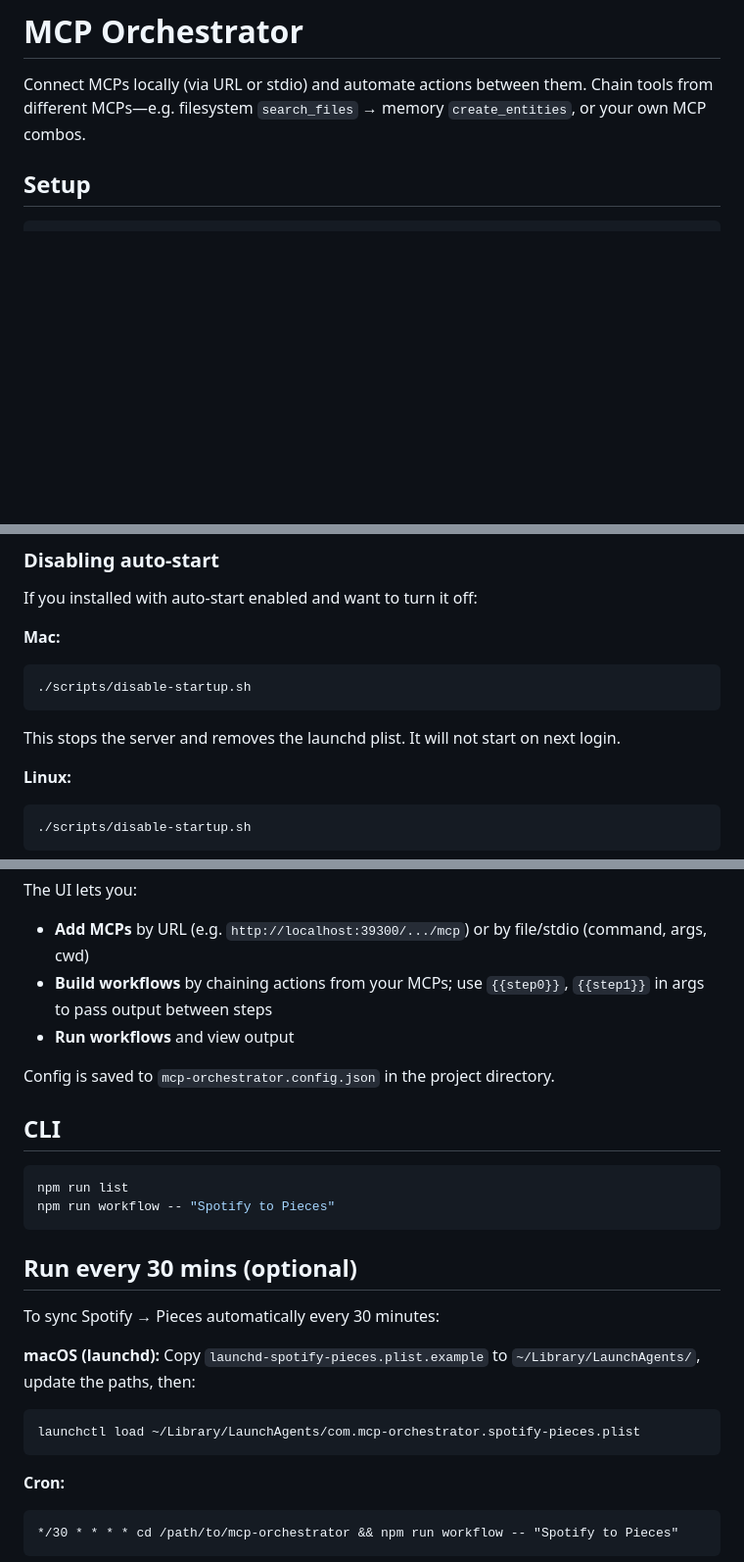
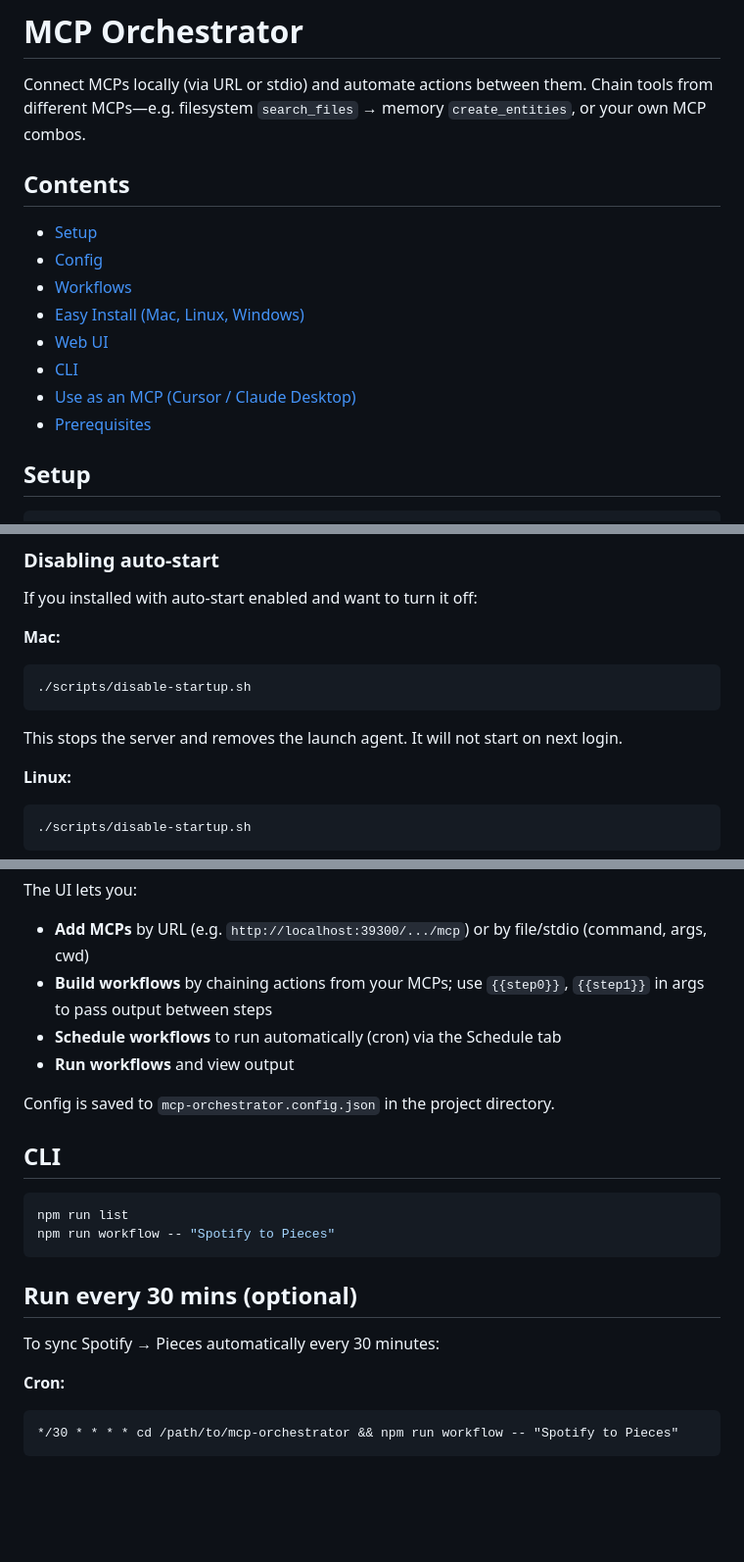
Before and after one commit to dev-nolant/MCP-Orchestrator, a Markdown page: README.md, 3 parts joined by grey strips. Shown at 98% size. Rendered like a GitHub page; blank space fills up the shorter version.

Commit message:
Enhance README with table of contents and updates
Added table of contents and updated instructions for disabling startup on Mac.

````diff
--- a/README.md
+++ b/README.md
@@ -1,6 +1,17 @@
 # MCP Orchestrator
 
 Connect MCPs locally (via URL or stdio) and automate actions between them. Chain tools from different MCPs—e.g. filesystem `search_files` → memory `create_entities`, or your own MCP combos.
+
+## Contents
+
+- [Setup](#setup)
+- [Config](#config)
+- [Workflows](#workflows)
+- [Easy Install (Mac, Linux, Windows)](#easy-install-mac-linux-windows)
+- [Web UI](#web-ui)
+- [CLI](#cli)
+- [Use as an MCP (Cursor / Claude Desktop)](#use-as-an-mcp-cursor--claude-desktop)
+- [Prerequisites](#prerequisites)
 
 ## Setup
 
@@ -134,7 +145,7 @@ If you installed with auto-start enabled and want to turn it off:
 ```bash
 ./scripts/disable-startup.sh
 ```
-This stops the server and removes the launchd plist. It will not start on next login.
+This stops the server and removes the launch agent. It will not start on next login.
 
 **Linux:**
 ```bash
@@ -161,6 +172,7 @@ The UI lets you:
 
 - **Add MCPs** by URL (e.g. `http://localhost:39300/.../mcp`) or by file/stdio (command, args, cwd)
 - **Build workflows** by chaining actions from your MCPs; use `{{step0}}`, `{{step1}}` in args to pass output between steps
+- **Schedule workflows** to run automatically (cron) via the Schedule tab
 - **Run workflows** and view output
 
 Config is saved to `mcp-orchestrator.config.json` in the project directory.
@@ -175,11 +187,6 @@ npm run workflow -- "Spotify to Pieces"
 ## Run every 30 mins (optional)
 
 To sync Spotify → Pieces automatically every 30 minutes:
-
-**macOS (launchd):** Copy `launchd-spotify-pieces.plist.example` to `~/Library/LaunchAgents/`, update the paths, then:
-```bash
-launchctl load ~/Library/LaunchAgents/com.mcp-orchestrator.spotify-pieces.plist
-```
 
 **Cron:**
 ```cron
````
